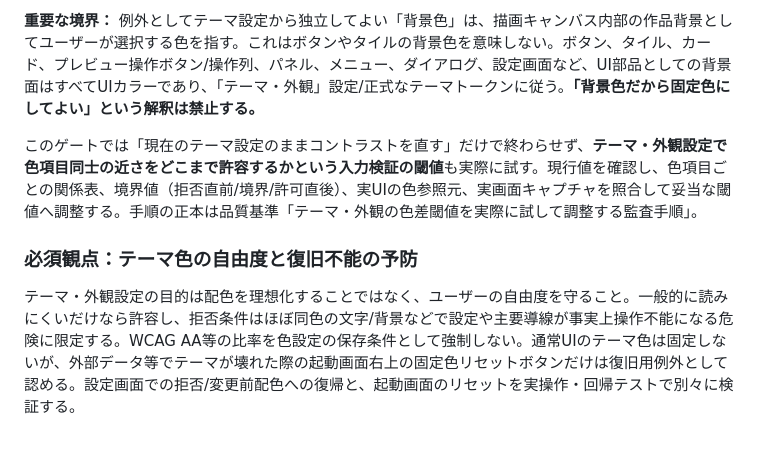
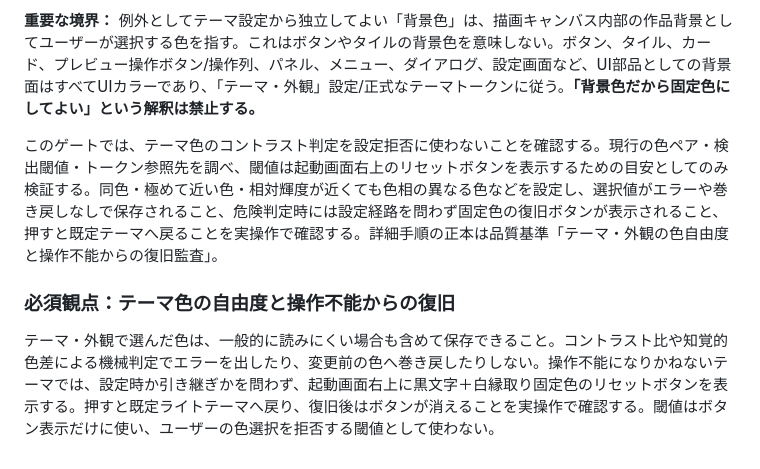
Before and after one commit to sakurasemaika-creator/NIARIM-web, a Markdown page: docs/work-audit/FULL_AUDIT_ENTRYPOINT.md, the part around the change. Rendered like a GitHub page.

Commit message:
Align theme audit gate with recovery-only threshold

```diff
--- a/docs/work-audit/FULL_AUDIT_ENTRYPOINT.md
+++ b/docs/work-audit/FULL_AUDIT_ENTRYPOINT.md
@@ -168,9 +168,9 @@ UIデザイン用の色は「テーマ・外観」設定/正式なテーマト
 
 **重要な境界：** 例外としてテーマ設定から独立してよい「背景色」は、描画キャンバス内部の作品背景としてユーザーが選択する色を指す。これはボタンやタイルの背景色を意味しない。ボタン、タイル、カード、プレビュー操作ボタン/操作列、パネル、メニュー、ダイアログ、設定画面など、UI部品としての背景面はすべてUIカラーであり、「テーマ・外観」設定/正式なテーマトークンに従う。**「背景色だから固定色にしてよい」という解釈は禁止する。**
 
-このゲートでは「現在のテーマ設定のままコントラストを直す」だけで終わらせず、**テーマ・外観設定で色項目同士の近さをどこまで許容するかという入力検証の閾値**も実際に試す。現行値を確認し、色項目ごとの関係表、境界値（拒否直前/境界/許可直後）、実UIの色参照元、実画面キャプチャを照合して妥当な閾値へ調整する。手順の正本は品質基準「テーマ・外観の色差閾値を実際に試して調整する監査手順」。
+このゲートでは、テーマ色のコントラスト判定を設定拒否に使わないことを確認する。現行の色ペア・検出閾値・トークン参照先を調べ、閾値は起動画面右上のリセットボタンを表示するための目安としてのみ検証する。同色・極めて近い色・相対輝度が近くても色相の異なる色などを設定し、選択値がエラーや巻き戻しなしで保存されること、危険判定時には設定経路を問わず固定色の復旧ボタンが表示されること、押すと既定テーマへ戻ることを実操作で確認する。詳細手順の正本は品質基準「テーマ・外観の色自由度と操作不能からの復旧監査」。
 
 
-### 必須観点：テーマ色の自由度と復旧不能の予防
+### 必須観点：テーマ色の自由度と操作不能からの復旧
 
-テーマ・外観設定の目的は配色を理想化することではなく、ユーザーの自由度を守ること。一般的に読みにくいだけなら許容し、拒否条件はほぼ同色の文字/背景などで設定や主要導線が事実上操作不能になる危険に限定する。WCAG AA等の比率を色設定の保存条件として強制しない。通常UIのテーマ色は固定しないが、外部データ等でテーマが壊れた際の起動画面右上の固定色リセットボタンだけは復旧用例外として認める。設定画面での拒否/変更前配色への復帰と、起動画面のリセットを実操作・回帰テストで別々に検証する。
+テーマ・外観で選んだ色は、一般的に読みにくい場合も含めて保存できること。コントラスト比や知覚的色差による機械判定でエラーを出したり、変更前の色へ巻き戻したりしない。操作不能になりかねないテーマでは、設定時か引き継ぎかを問わず、起動画面右上に黒文字＋白縁取り固定色のリセットボタンを表示する。押すと既定ライトテーマへ戻り、復旧後はボタンが消えることを実操作で確認する。閾値はボタン表示だけに使い、ユーザーの色選択を拒否する閾値として使わない。
```
